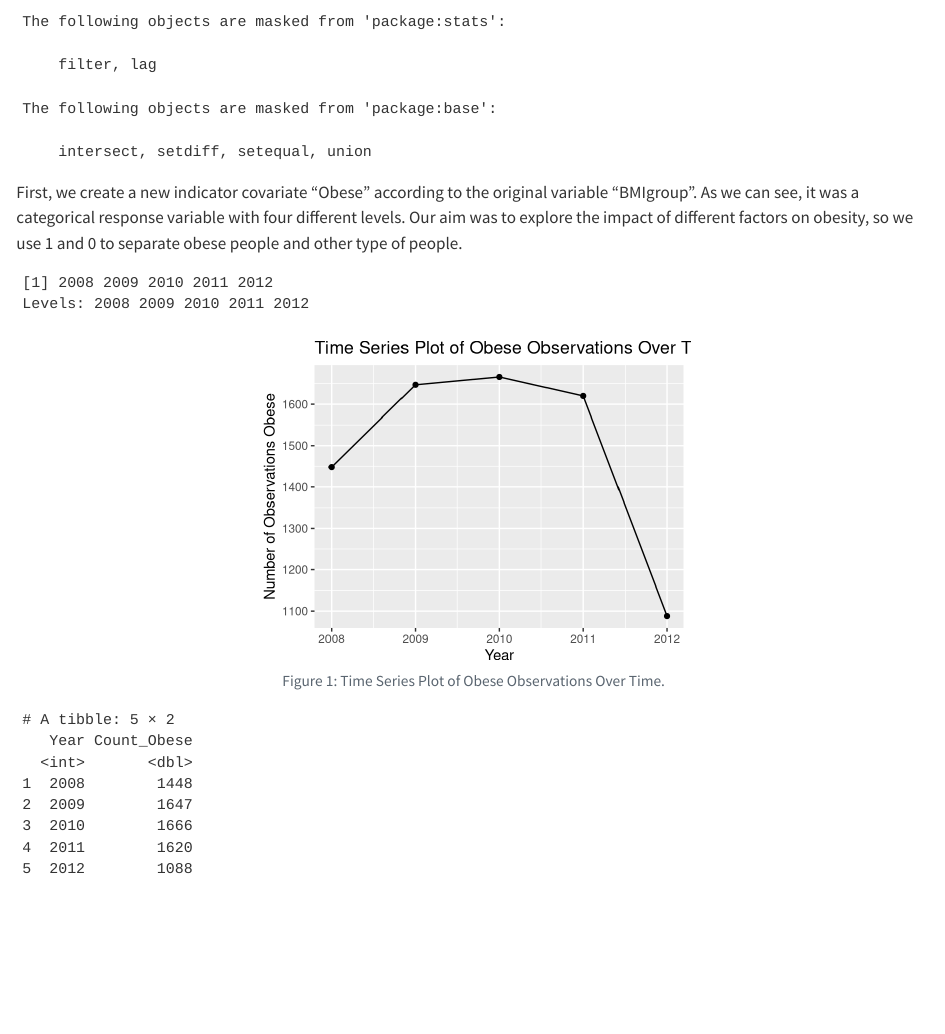
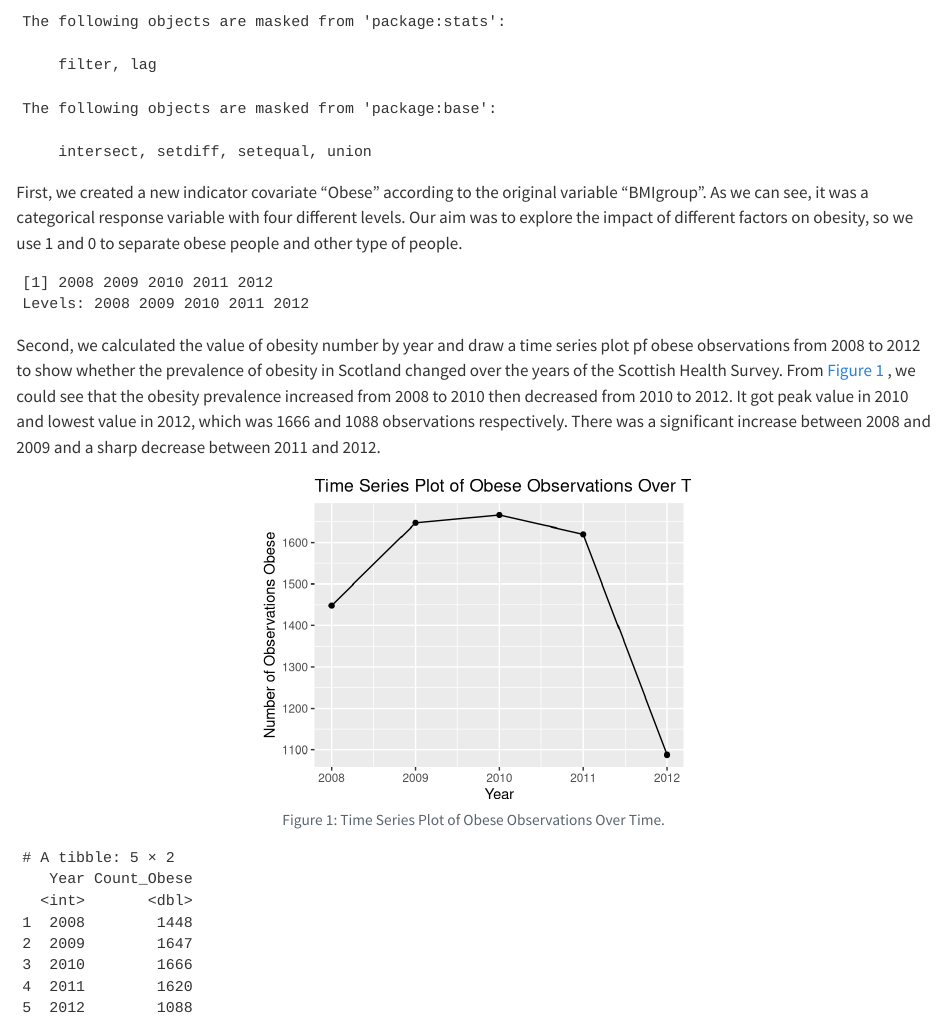
Before and after one commit to orlabell14/DAS-Group-8, a Quarto document (Group_8_Exploratory_Analysis.qmd): the page in a window 1100 px wide, from 490 px down. Rendered offline with R 4.5, knitr and Pandoc in place of Quarto, with nearby package versions.

Commit message:
time series plot explanation

````diff
--- a/Group_8_Exploratory_Analysis.qmd
+++ b/Group_8_Exploratory_Analysis.qmd
@@ -27,7 +27,7 @@ data <- data %>%
 
 ```
 
-First, we create a new indicator covariate "Obese" according to the original variable "BMIgroup". As we can see, it was a categorical response variable with four different levels. Our aim was to explore the impact of different factors on obesity, so we use 1 and 0 to separate obese people and other type of people.
+First, we created a new indicator covariate "Obese" according to the original variable "BMIgroup". As we can see, it was a categorical response variable with four different levels. Our aim was to explore the impact of different factors on obesity, so we use 1 and 0 to separate obese people and other type of people.
 
 ```{r}
 #Attempting to create the time series plot
@@ -47,6 +47,8 @@ year_obese <- cbind(year, no_obese)
 as.factor(year_obese$year)
 
 ```
+
+Second, we calculated the value of obesity number by year and draw a time series plot pf obese observations from 2008 to 2012 to show whether the prevalence of obesity in Scotland changed over the years of the Scottish Health Survey. From @fig-time , we could see that the obesity prevalence increased from 2008 to 2010 then decreased from 2010 to 2012. It got peak value in 2010 and lowest value in 2012, which was 1666 and 1088 observations respectively. There was a significant increase between 2008 and 2009 and a sharp decrease between 2011 and 2012.
 
 ```{r}
 #| fig-cap: Time Series Plot of Obese Observations Over Time.
````
